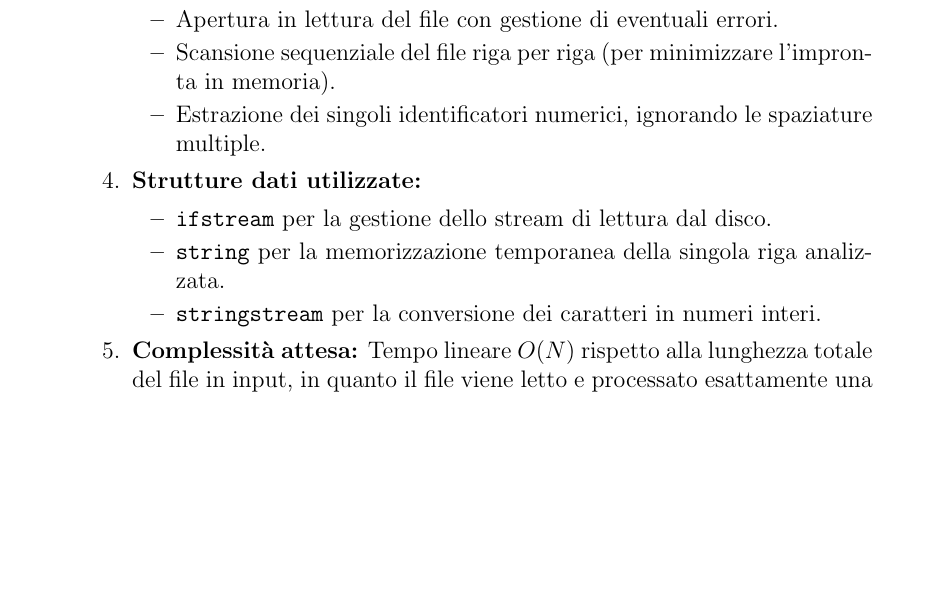
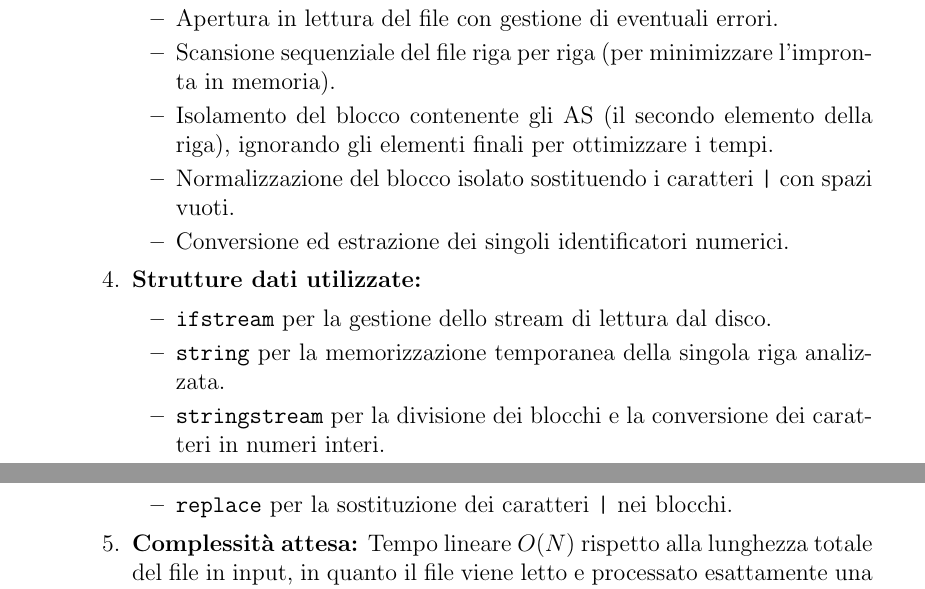
Before and after one commit to nicco05/Progetto_Algoritmi_Strutture_Dati, a LaTeX document (Documento_progetto.tex): part of page 1 of 2 before the commit and two parts of pages 1 and 2 of 2 after it, the two joined at a grey line, cut so that both start at the same text, the shorter picture padded with empty space. Compiled offline with pdfLaTeX.

Commit message:
aggiunti dettagli nel modulo di caricamento

```diff
--- a/Documento_progetto.tex
+++ b/Documento_progetto.tex
@@ -25,13 +25,16 @@ Il software sarà suddiviso nei seguenti moduli principali:
         \item Verifica della presenza degli argomenti da terminale.
         \item Apertura in lettura del file con gestione di eventuali errori.
         \item Scansione sequenziale del file riga per riga (per minimizzare l'impronta in memoria).
-        \item Estrazione dei singoli identificatori numerici, ignorando le spaziature multiple.
+        \item Isolamento del blocco contenente gli AS (il secondo elemento della riga), ignorando gli elementi finali per ottimizzare i tempi.
+        \item Normalizzazione del blocco isolato sostituendo i caratteri \texttt{|} con spazi vuoti.
+        \item Conversione ed estrazione dei singoli identificatori numerici.
     \end{itemize}
     \item \textbf{Strutture dati utilizzate:}
     \begin{itemize}
         \item \texttt{ifstream} per la gestione dello stream di lettura dal disco.
         \item \texttt{string} per la memorizzazione temporanea della singola riga analizzata.
-        \item \texttt{stringstream} per la conversione dei caratteri in numeri interi.
+        \item \texttt{stringstream} per la divisione dei blocchi e la conversione dei caratteri in numeri interi.
+        \item \texttt{replace} per la sostituzione dei caratteri \texttt{|} nei blocchi.
     \end{itemize}
     \item \textbf{Complessità attesa:} Tempo lineare $O(N)$ rispetto alla lunghezza totale del file in input, in quanto il file viene letto e processato esattamente una sola volta dall'inizio alla fine.
     \item \textbf{Dipendenze:} Non dipende da altri sottomoduli. Agisce come sorgente dati per il Modulo Grafo.
```
